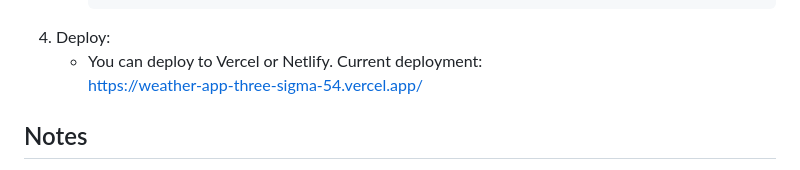
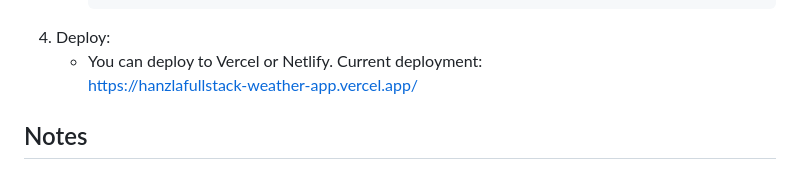
Before and after one commit to hanzlafullstack/Weather-App, a Markdown page: README.md, the part around the change. GitHub-like rendering.

Commit message:
Update deployment link in README

````diff
--- a/README.md
+++ b/README.md
@@ -77,7 +77,7 @@ Weather-App/
      ```
 4. Deploy:
    - You can deploy to Vercel or Netlify. Current deployment:
-     https://weather-app-three-sigma-54.vercel.app/
+     https://hanzlafullstack-weather-app.vercel.app/
 
 ## Notes
 
````
